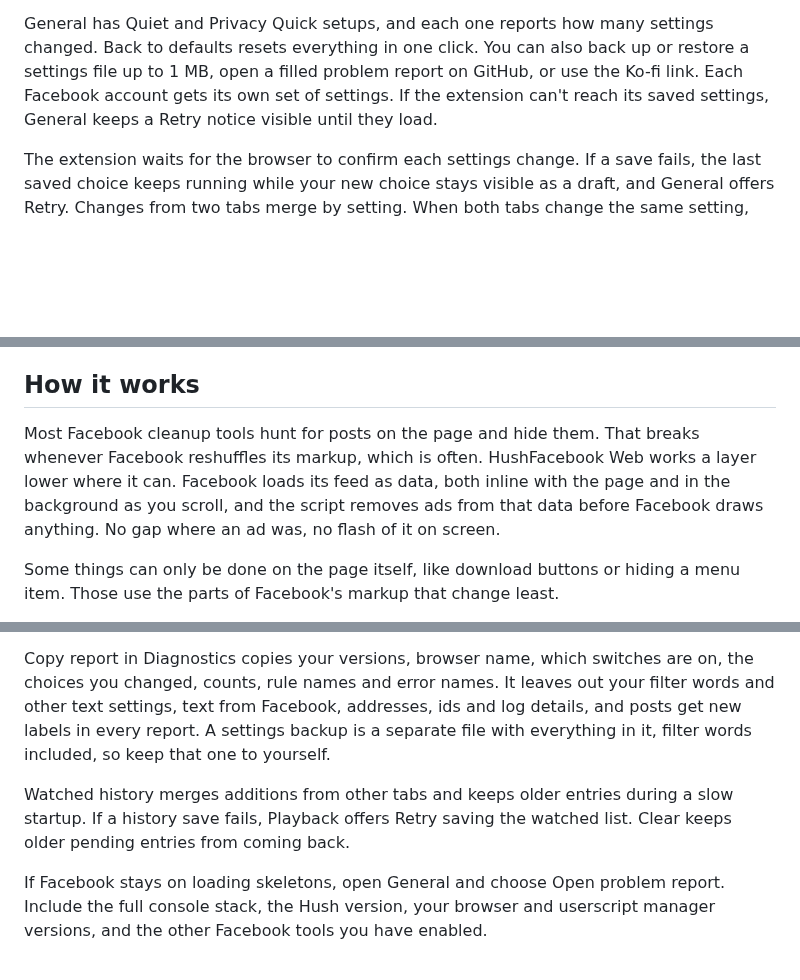
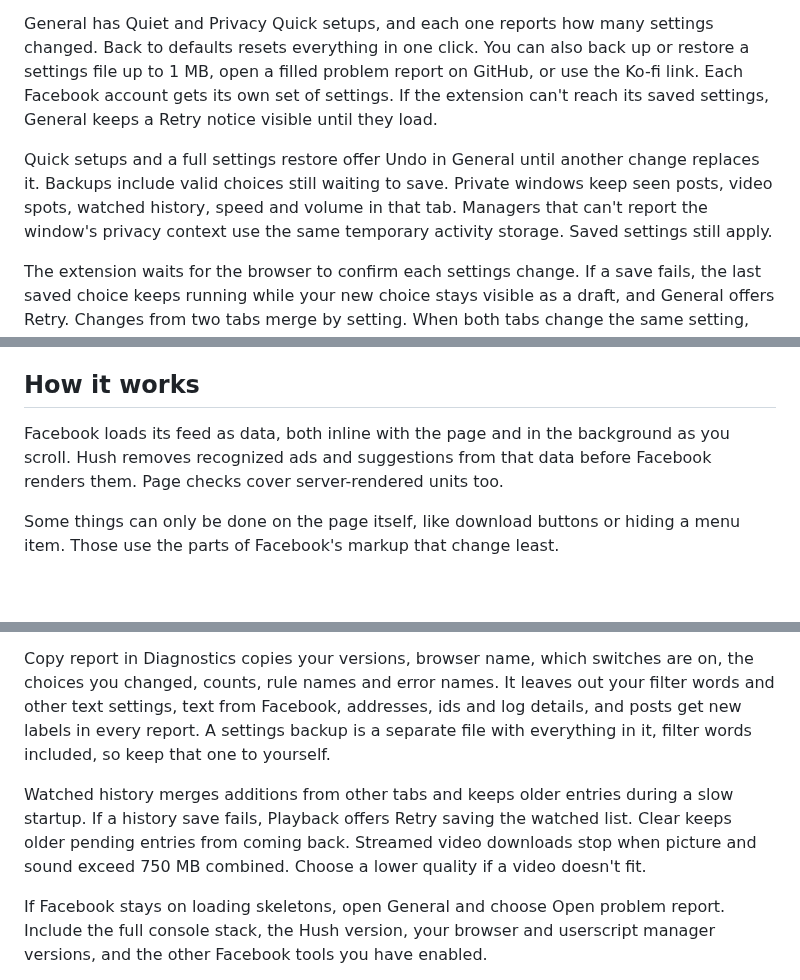
Before and after one commit to SysAdminDoc/HushFacebookWeb, a Markdown page: README.md, 3 parts joined by grey strips. GitHub-like rendering; blank space fills up the shorter version.

```diff
--- a/README.md
+++ b/README.md
@@ -61,6 +61,8 @@ Settings use a charcoal panel with blue switches, a section sidebar and search i
 
 General has Quiet and Privacy Quick setups, and each one reports how many settings changed. Back to defaults resets everything in one click. You can also back up or restore a settings file up to 1 MB, open a filled problem report on GitHub, or use the Ko-fi link. Each Facebook account gets its own set of settings. If the extension can't reach its saved settings, General keeps a Retry notice visible until they load.
 
+Quick setups and a full settings restore offer Undo in General until another change replaces it. Backups include valid choices still waiting to save. Private windows keep seen posts, video spots, watched history, speed and volume in that tab. Managers that can't report the window's privacy context use the same temporary activity storage. Saved settings still apply.
+
 The extension waits for the browser to confirm each settings change. If a save fails, the last saved choice keeps running while your new choice stays visible as a draft, and General offers Retry. Changes from two tabs merge by setting. When both tabs change the same setting, the request the extension accepts last wins.
 
 During extension startup, recognized story views, watch reports, usage logs, read receipts and typing signals wait briefly for saved privacy choices. If storage can't be confirmed, those operations stay on the device and General shows Retry. Unrelated traffic isn't delayed.
@@ -92,7 +94,7 @@ Every switch starts off except the ones that only remove things nobody asked for
 
 ## How it works
 
-Most Facebook cleanup tools hunt for posts on the page and hide them. That breaks whenever Facebook reshuffles its markup, which is often. HushFacebook Web works a layer lower where it can. Facebook loads its feed as data, both inline with the page and in the background as you scroll, and the script removes ads from that data before Facebook draws anything. No gap where an ad was, no flash of it on screen.
+Facebook loads its feed as data, both inline with the page and in the background as you scroll. Hush removes recognized ads and suggestions from that data before Facebook renders them. Page checks cover server-rendered units too.
 
 Some things can only be done on the page itself, like download buttons or hiding a menu item. Those use the parts of Facebook's markup that change least.
 
@@ -100,7 +102,7 @@ Downloads request only the photo or video you choose to save. The userscript lea
 
 Copy report in Diagnostics copies your versions, browser name, which switches are on, the choices you changed, counts, rule names and error names. It leaves out your filter words and other text settings, text from Facebook, addresses, ids and log details, and posts get new labels in every report. A settings backup is a separate file with everything in it, filter words included, so keep that one to yourself.
 
-Watched history merges additions from other tabs and keeps older entries during a slow startup. If a history save fails, Playback offers Retry saving the watched list. Clear keeps older pending entries from coming back.
+Watched history merges additions from other tabs and keeps older entries during a slow startup. If a history save fails, Playback offers Retry saving the watched list. Clear keeps older pending entries from coming back. Streamed video downloads stop when picture and sound exceed 750 MB combined. Choose a lower quality if a video doesn't fit.
 
 If Facebook stays on loading skeletons, open General and choose Open problem report. Include the full console stack, the Hush version, your browser and userscript manager versions, and the other Facebook tools you have enabled.
 
```
Also changed, not shown: other parts of README.md (+6 -4 lines), CHANGELOG.md (+3 -0 lines), assets/screenshots/panel-downloads.jpg, assets/screenshots/panel-feed.jpg, assets/screenshots/panel-general.jpg, 12 other files.
